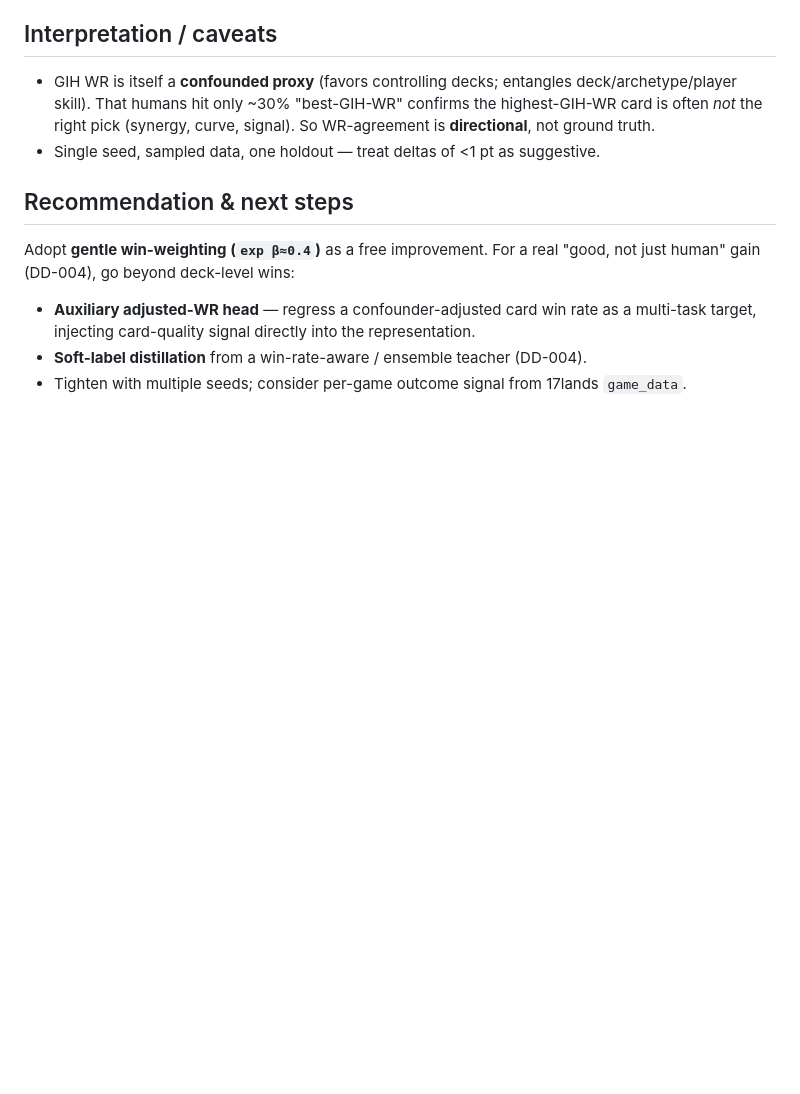
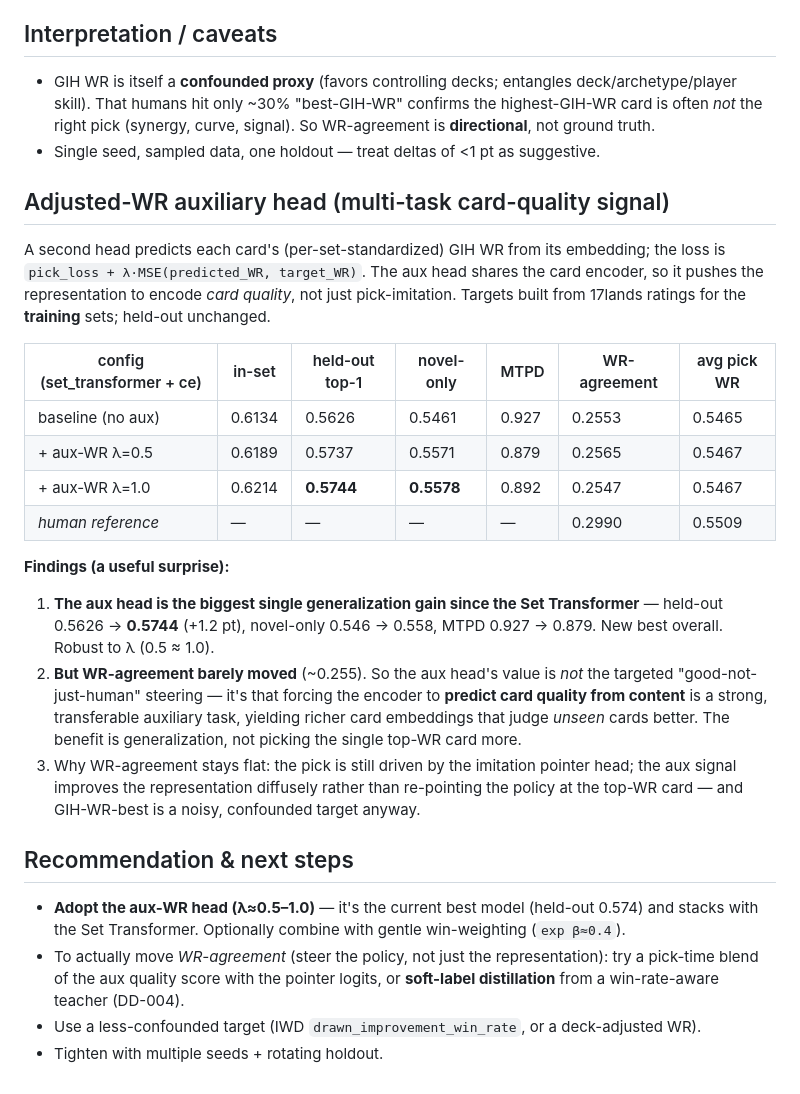
Before and after one commit to b-r-a-n/mtg-draft-ml, a Markdown page: docs/results/phase3-winrate.md, the part around the change. Rendered like a GitHub page; blank space fills up the shorter version.

Commit message:
Phase 3 results: adjusted-WR aux head = new best (held-out 0.574 via generalization)
LOSO (set_transformer+ce, BLB+OTJ+WOE+MKM -> DSK):
- aux-WR head (lambda=1.0): held-out 0.5626 -> 0.5744, novel-only 0.546 -> 0.558, MTPD improved.
  Robust to lambda (0.5 ~ 1.0). Biggest gain since the Set Transformer.
- Surprise: WR-agreement stays flat (~0.255). The aux task improves the representation's ability
  to judge UNSEEN cards (generalization), not the targeted top-WR steering. Documented honestly.
Updated phase3 doc + results index + README.

Co-Authored-By: Claude Opus 4.8 (1M context) <noreply@anthropic.com>

```diff
--- a/docs/results/phase3-winrate.md
+++ b/docs/results/phase3-winrate.md
@@ -44,11 +44,38 @@ Reproduce: add `--win-weight {linear,exp} --win-beta B --holdout-ratings <17land
   the right pick (synergy, curve, signal). So WR-agreement is **directional**, not ground truth.
 - Single seed, sampled data, one holdout — treat deltas of <1 pt as suggestive.
 
+## Adjusted-WR auxiliary head (multi-task card-quality signal)
+
+A second head predicts each card's (per-set-standardized) GIH WR from its embedding; the loss is
+`pick_loss + λ·MSE(predicted_WR, target_WR)`. The aux head shares the card encoder, so it pushes the
+representation to encode *card quality*, not just pick-imitation. Targets built from 17lands ratings
+for the **training** sets; held-out unchanged.
+
+| config (set_transformer + ce) | in-set | held-out top-1 | novel-only | MTPD | WR-agreement | avg pick WR |
+|---|---|---|---|---|---|---|
+| baseline (no aux) | 0.6134 | 0.5626 | 0.5461 | 0.927 | 0.2553 | 0.5465 |
+| + aux-WR λ=0.5 | 0.6189 | 0.5737 | 0.5571 | 0.879 | 0.2565 | 0.5467 |
+| + aux-WR λ=1.0 | 0.6214 | **0.5744** | **0.5578** | 0.892 | 0.2547 | 0.5467 |
+| *human reference* | — | — | — | — | 0.2990 | 0.5509 |
+
+**Findings (a useful surprise):**
+1. **The aux head is the biggest single generalization gain since the Set Transformer** — held-out
+   0.5626 → **0.5744** (+1.2 pt), novel-only 0.546 → 0.558, MTPD 0.927 → 0.879. New best overall.
+   Robust to λ (0.5 ≈ 1.0).
+2. **But WR-agreement barely moved** (~0.255). So the aux head's value is *not* the targeted
+   "good-not-just-human" steering — it's that forcing the encoder to **predict card quality from
+   content** is a strong, transferable auxiliary task, yielding richer card embeddings that judge
+   *unseen* cards better. The benefit is generalization, not picking the single top-WR card more.
+3. Why WR-agreement stays flat: the pick is still driven by the imitation pointer head; the aux
+   signal improves the representation diffusely rather than re-pointing the policy at the top-WR
+   card — and GIH-WR-best is a noisy, confounded target anyway.
+
 ## Recommendation & next steps
 
-Adopt **gentle win-weighting (`exp β≈0.4`)** as a free improvement. For a real "good, not just
-human" gain (DD-004), go beyond deck-level wins:
-- **Auxiliary adjusted-WR head** — regress a confounder-adjusted card win rate as a multi-task
-  target, injecting card-quality signal directly into the representation.
-- **Soft-label distillation** from a win-rate-aware / ensemble teacher (DD-004).
-- Tighten with multiple seeds; consider per-game outcome signal from 17lands `game_data`.
+- **Adopt the aux-WR head (λ≈0.5–1.0)** — it's the current best model (held-out 0.574) and stacks
+  with the Set Transformer. Optionally combine with gentle win-weighting (`exp β≈0.4`).
+- To actually move *WR-agreement* (steer the policy, not just the representation): try a
+  pick-time blend of the aux quality score with the pointer logits, or **soft-label distillation**
+  from a win-rate-aware teacher (DD-004).
+- Use a less-confounded target (IWD `drawn_improvement_win_rate`, or a deck-adjusted WR).
+- Tighten with multiple seeds + rotating holdout.
```
Also changed, not shown: README.md (+4 -2 lines), docs/results/README.md (+7 -1 lines).
